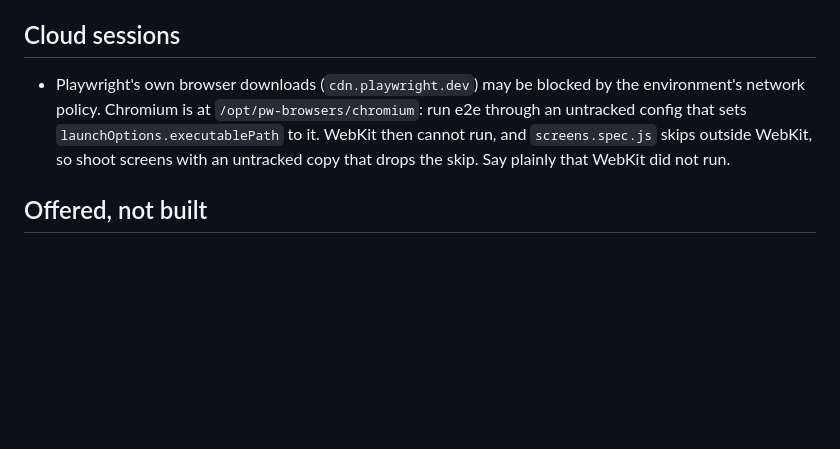
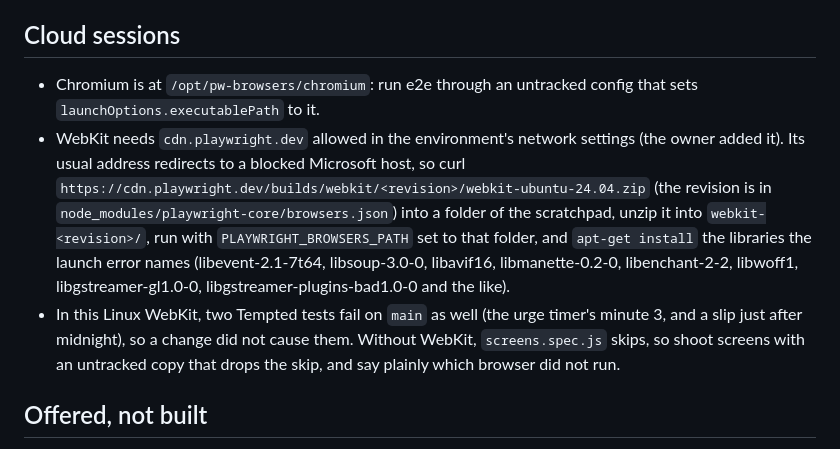
Before and after one commit to asalkulaib/fast, a Markdown page: CLAUDE.md, the part around the change. Drawn GitHub-style; blank space fills up the shorter version.

Commit message:
CLAUDE.md: running WebKit in a cloud session
Co-Authored-By: Claude Opus 5.5 <noreply@anthropic.com>
Claude-Session: https://claude.ai/code/session_01UPH77NGoYgG2fKfCJ5kfFi

```diff
--- a/CLAUDE.md
+++ b/CLAUDE.md
@@ -62,7 +62,9 @@ How to work on Fast, and what the owner has decided. README.md covers what the a
 
 ## Cloud sessions
 
-- Playwright's own browser downloads (`cdn.playwright.dev`) may be blocked by the environment's network policy. Chromium is at `/opt/pw-browsers/chromium`: run e2e through an untracked config that sets `launchOptions.executablePath` to it. WebKit then cannot run, and `screens.spec.js` skips outside WebKit, so shoot screens with an untracked copy that drops the skip. Say plainly that WebKit did not run.
+- Chromium is at `/opt/pw-browsers/chromium`: run e2e through an untracked config that sets `launchOptions.executablePath` to it.
+- WebKit needs `cdn.playwright.dev` allowed in the environment's network settings (the owner added it). Its usual address redirects to a blocked Microsoft host, so curl `https://cdn.playwright.dev/builds/webkit/<revision>/webkit-ubuntu-24.04.zip` (the revision is in `node_modules/playwright-core/browsers.json`) into a folder of the scratchpad, unzip it into `webkit-<revision>/`, run with `PLAYWRIGHT_BROWSERS_PATH` set to that folder, and `apt-get install` the libraries the launch error names (libevent-2.1-7t64, libsoup-3.0-0, libavif16, libmanette-0.2-0, libenchant-2-2, libwoff1, libgstreamer-gl1.0-0, libgstreamer-plugins-bad1.0-0 and the like).
+- In this Linux WebKit, two Tempted tests fail on `main` as well (the urge timer's minute 3, and a slip just after midnight), so a change did not cause them. Without WebKit, `screens.spec.js` skips, so shoot screens with an untracked copy that drops the skip, and say plainly which browser did not run.
 
 ## Offered, not built
 
```
